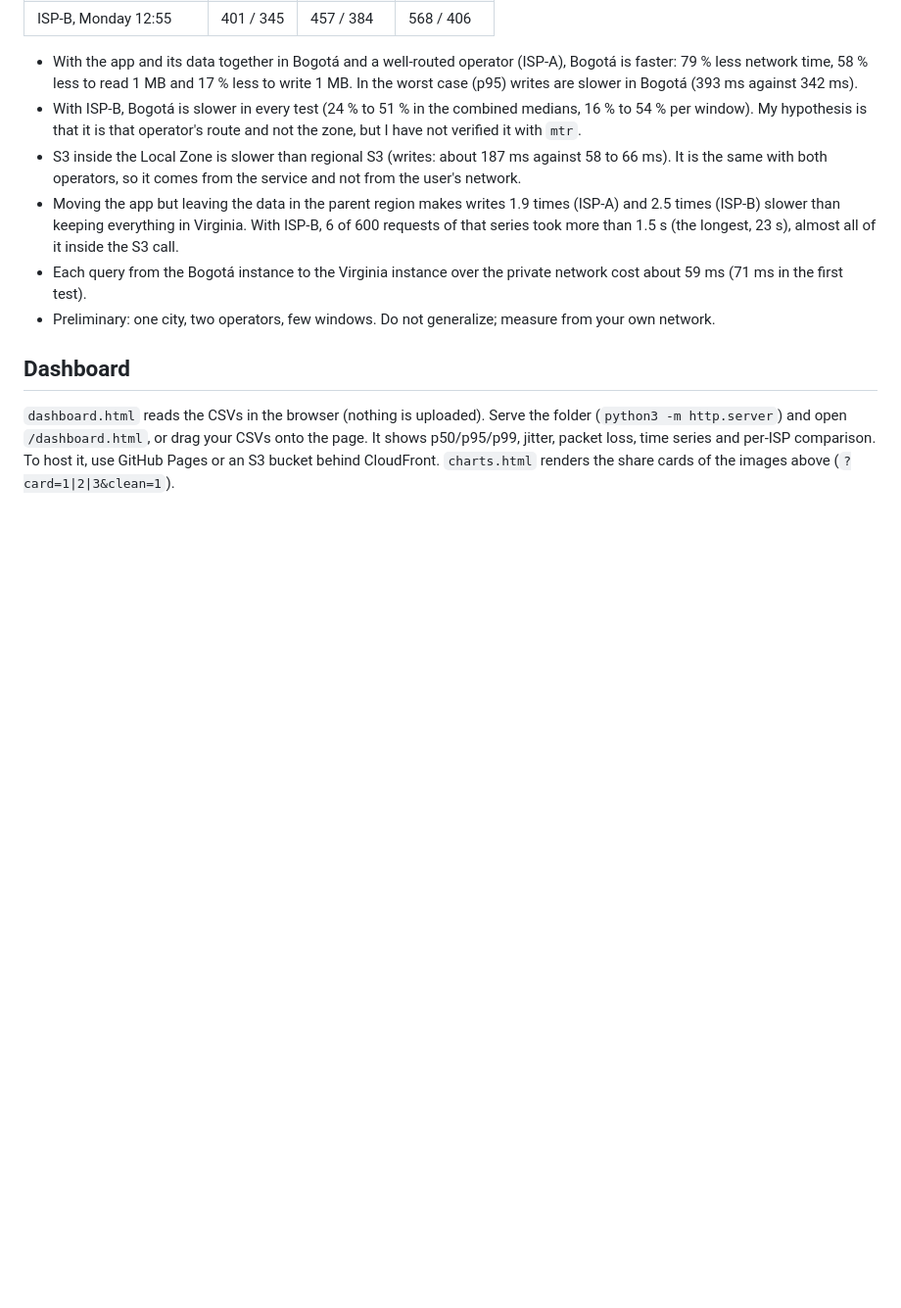
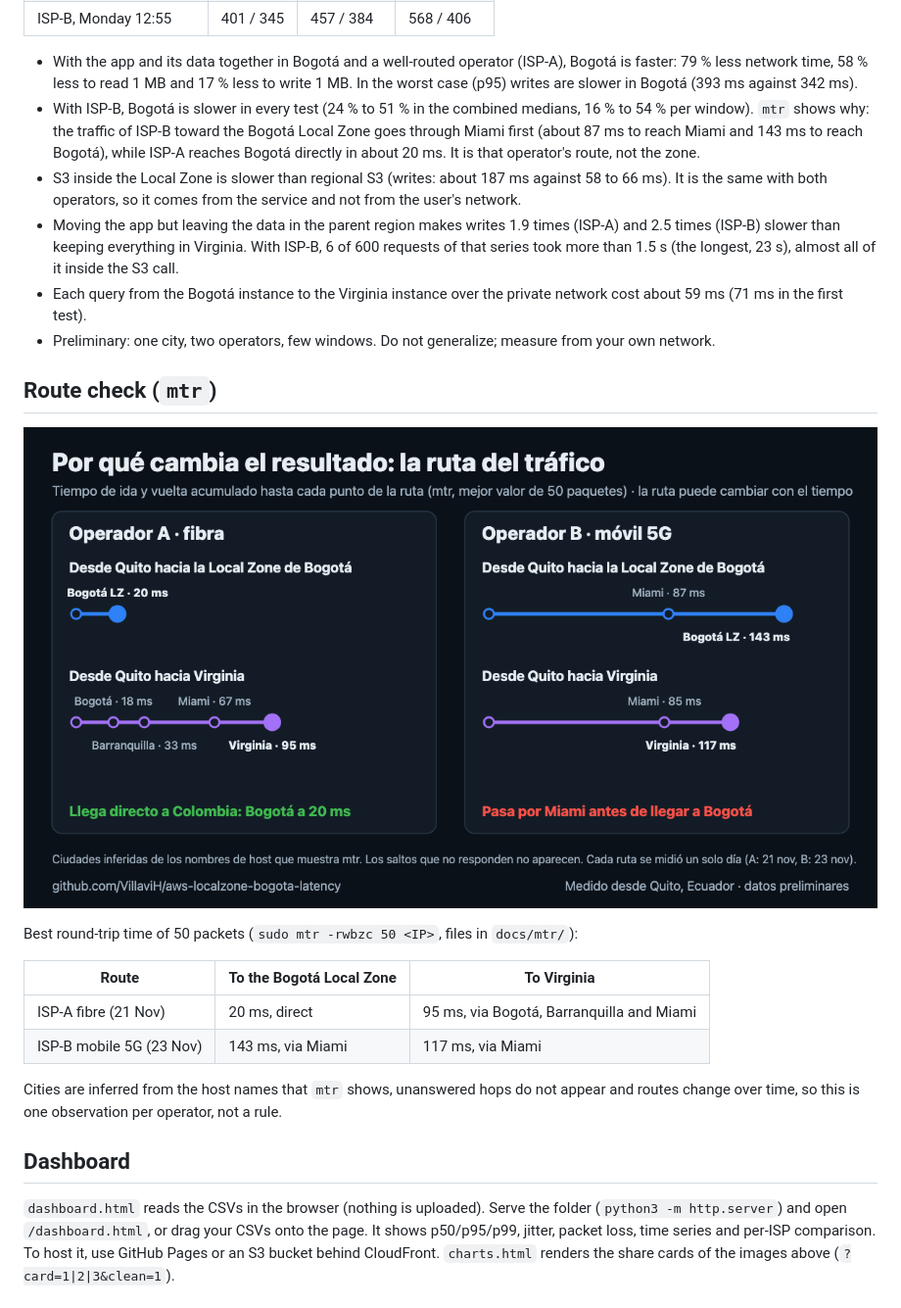
Before and after one commit to VillaviH/aws-localzone-bogota-latency, a Markdown page: README.md, the part around the change. Shown at 98% size. Rendered like a GitHub page; pictures changed too: docs/img/la-ruta-del-trafico.png (added); blank space fills up the shorter version.

```diff
--- a/README.md
+++ b/README.md
@@ -92,11 +92,23 @@ The result repeats in every window:
 | ISP-B, Monday 12:55 | 401 / 345 | 457 / 384 | 568 / 406 |
 
 - With the app and its data together in Bogotá and a well-routed operator (ISP-A), Bogotá is faster: 79 % less network time, 58 % less to read 1 MB and 17 % less to write 1 MB. In the worst case (p95) writes are slower in Bogotá (393 ms against 342 ms).
-- With ISP-B, Bogotá is slower in every test (24 % to 51 % in the combined medians, 16 % to 54 % per window). My hypothesis is that it is that operator's route and not the zone, but I have not verified it with `mtr`.
+- With ISP-B, Bogotá is slower in every test (24 % to 51 % in the combined medians, 16 % to 54 % per window). `mtr` shows why: the traffic of ISP-B toward the Bogotá Local Zone goes through Miami first (about 87 ms to reach Miami and 143 ms to reach Bogotá), while ISP-A reaches Bogotá directly in about 20 ms. It is that operator's route, not the zone.
 - S3 inside the Local Zone is slower than regional S3 (writes: about 187 ms against 58 to 66 ms). It is the same with both operators, so it comes from the service and not from the user's network.
 - Moving the app but leaving the data in the parent region makes writes 1.9 times (ISP-A) and 2.5 times (ISP-B) slower than keeping everything in Virginia. With ISP-B, 6 of 600 requests of that series took more than 1.5 s (the longest, 23 s), almost all of it inside the S3 call.
 - Each query from the Bogotá instance to the Virginia instance over the private network cost about 59 ms (71 ms in the first test).
 - Preliminary: one city, two operators, few windows. Do not generalize; measure from your own network.
+
+## Route check (`mtr`)
+![Traffic route to Bogotá and Virginia](docs/img/la-ruta-del-trafico.png)
+
+Best round-trip time of 50 packets (`sudo mtr -rwbzc 50 <IP>`, files in `docs/mtr/`):
+
+| Route | To the Bogotá Local Zone | To Virginia |
+|---|---|---|
+| ISP-A fibre (21 Nov) | 20 ms, direct | 95 ms, via Bogotá, Barranquilla and Miami |
+| ISP-B mobile 5G (23 Nov) | 143 ms, via Miami | 117 ms, via Miami |
+
+Cities are inferred from the host names that `mtr` shows, unanswered hops do not appear and routes change over time, so this is one observation per operator, not a rule.
 
 ## Dashboard
 `dashboard.html` reads the CSVs in the browser (nothing is uploaded). Serve the folder (`python3 -m http.server`) and open `/dashboard.html`, or drag your CSVs onto the page. It shows p50/p95/p99, jitter, packet loss, time series and per-ISP comparison. To host it, use GitHub Pages or an S3 bucket behind CloudFront. `charts.html` renders the share cards of the images above (`?card=1|2|3&clean=1`).
```
Also changed, not shown: README.es.md (+13 -1 lines), docs/checklist.md (+1 -1 lines), 4 other files.
